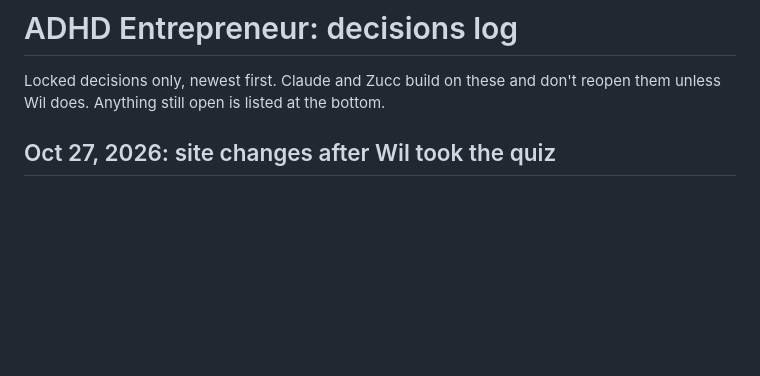
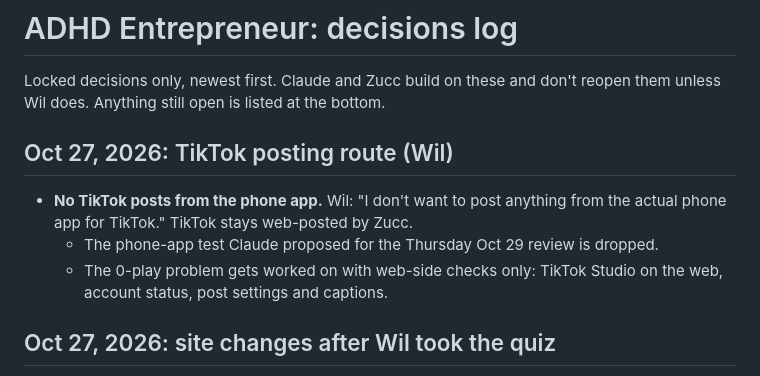
Before and after one commit to LEETSAUCE444/LEETSAUCE444, a Markdown page: adhd-entrepreneur/DECISIONS.md, the part around the change. Drawn GitHub-style; blank space fills up the shorter version.

Commit message:
Log Oct 27 decisions: no TikTok posting from the phone app
Co-Authored-By: Claude Opus 5.5 <noreply@anthropic.com>
Claude-Session: https://claude.ai/code/session_0129qUBaFJQgbsrK6yWMD7d5

```diff
--- a/adhd-entrepreneur/DECISIONS.md
+++ b/adhd-entrepreneur/DECISIONS.md
@@ -1,6 +1,12 @@
 # ADHD Entrepreneur: decisions log
 
 Locked decisions only, newest first. Claude and Zucc build on these and don't reopen them unless Wil does. Anything still open is listed at the bottom.
+
+## Oct 27, 2026: TikTok posting route (Wil)
+
+- **No TikTok posts from the phone app.** Wil: "I don't want to post anything from the actual phone app for TikTok." TikTok stays web-posted by Zucc.
+  - The phone-app test Claude proposed for the Thursday Oct 29 review is dropped.
+  - The 0-play problem gets worked on with web-side checks only: TikTok Studio on the web, account status, post settings and captions.
 
 ## Oct 27, 2026: site changes after Wil took the quiz
 
```
